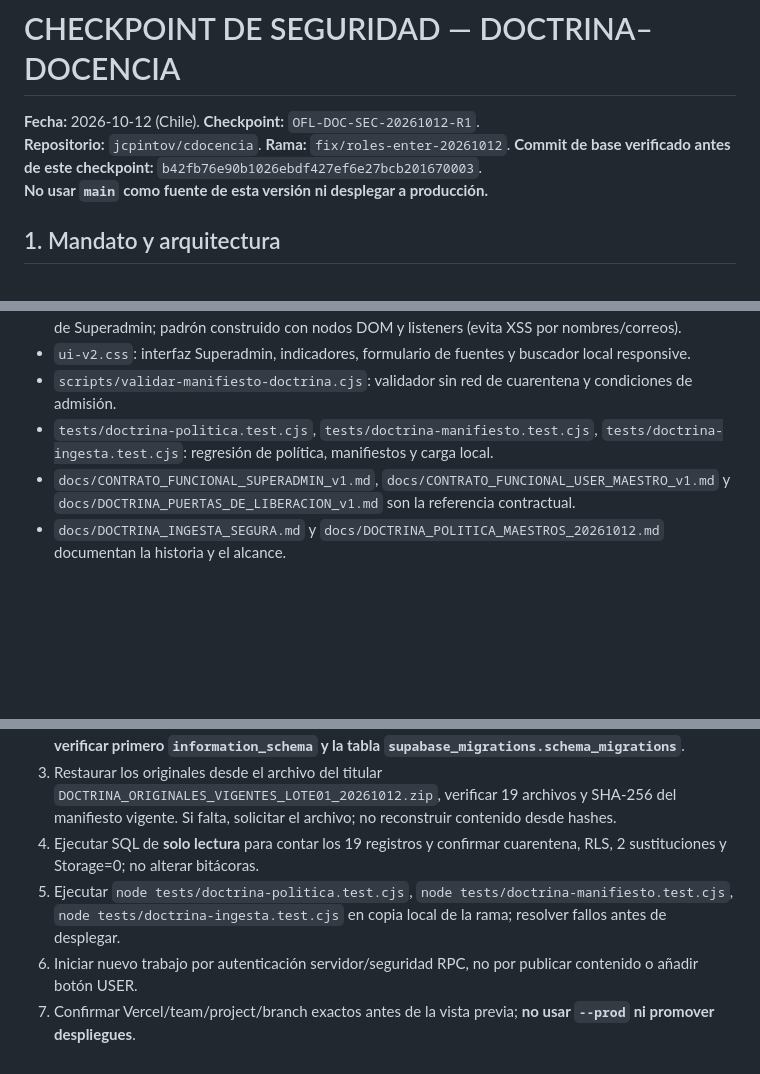
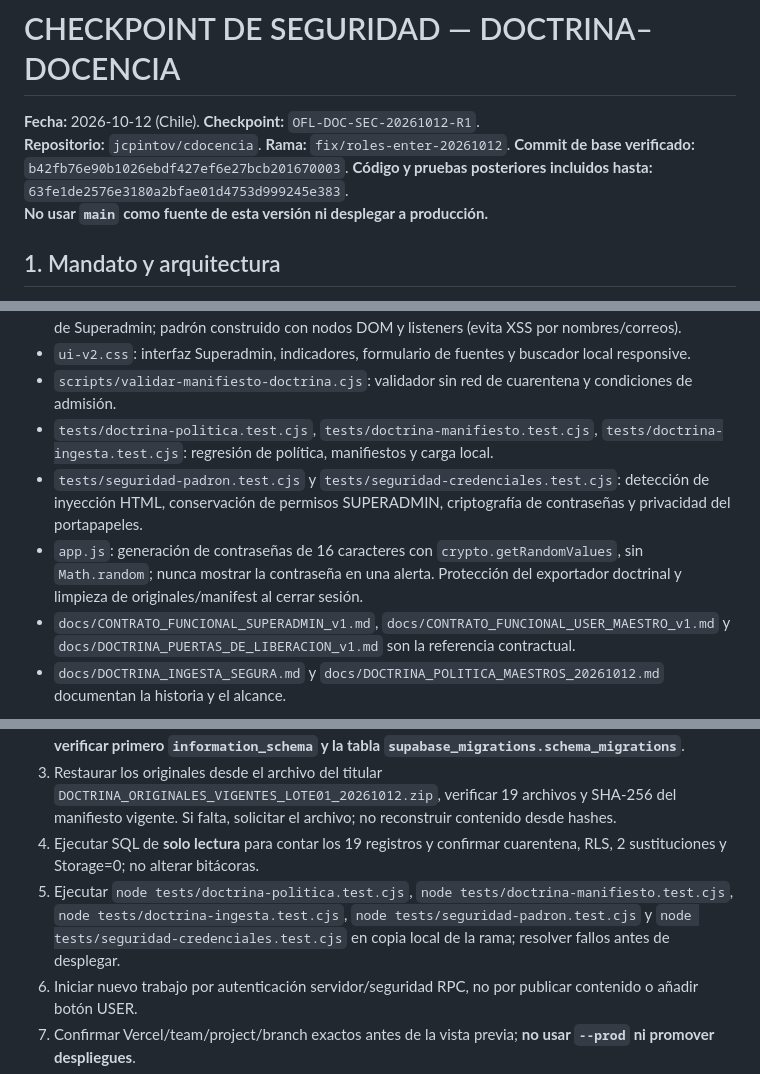
Before and after one commit to jcpintov/cdocencia, a Markdown page: docs/CHECKPOINT_SEGURIDAD_DOCTRINA_DOCENCIA_20261012.md, 3 parts joined by grey strips. Drawn GitHub-style; blank space fills up the shorter version.

Commit message:
checkpoint: actualizar recuperación con pruebas de XSS, credenciales y metadatos REAA

```diff
--- a/docs/CHECKPOINT_SEGURIDAD_DOCTRINA_DOCENCIA_20261012.md
+++ b/docs/CHECKPOINT_SEGURIDAD_DOCTRINA_DOCENCIA_20261012.md
@@ -1,7 +1,7 @@
 # CHECKPOINT DE SEGURIDAD — DOCTRINA–DOCENCIA
 
 **Fecha:** 2026-10-12 (Chile). **Checkpoint:** `OFL-DOC-SEC-20261012-R1`.
-**Repositorio:** `jcpintov/cdocencia`. **Rama:** `fix/roles-enter-20261012`. **Commit de base verificado antes de este checkpoint:** `b42fb76e90b1026ebdf427ef6e27bcb201670003`.
+**Repositorio:** `jcpintov/cdocencia`. **Rama:** `fix/roles-enter-20261012`. **Commit de base verificado:** `b42fb76e90b1026ebdf427ef6e27bcb201670003`. **Código y pruebas posteriores incluidos hasta:** `63fe1de2576e3180a2bfae01d4753d999245e383`.
 **No usar `main` como fuente de esta versión ni desplegar a producción.**
 
 ## 1. Mandato y arquitectura
@@ -52,6 +52,8 @@
 - `ui-v2.css`: interfaz Superadmin, indicadores, formulario de fuentes y buscador local responsive.
 - `scripts/validar-manifiesto-doctrina.cjs`: validador sin red de cuarentena y condiciones de admisión.
 - `tests/doctrina-politica.test.cjs`, `tests/doctrina-manifiesto.test.cjs`, `tests/doctrina-ingesta.test.cjs`: regresión de política, manifiestos y carga local.
+- `tests/seguridad-padron.test.cjs` y `tests/seguridad-credenciales.test.cjs`: detección de inyección HTML, conservación de permisos SUPERADMIN, criptografía de contraseñas y privacidad del portapapeles.
+- `app.js`: generación de contraseñas de 16 caracteres con `crypto.getRandomValues`, sin `Math.random`; nunca mostrar la contraseña en una alerta. Protección del exportador doctrinal y limpieza de originales/manifest al cerrar sesión.
 - `docs/CONTRATO_FUNCIONAL_SUPERADMIN_v1.md`, `docs/CONTRATO_FUNCIONAL_USER_MAESTRO_v1.md` y `docs/DOCTRINA_PUERTAS_DE_LIBERACION_v1.md` son la referencia contractual.
 - `docs/DOCTRINA_INGESTA_SEGURA.md` y `docs/DOCTRINA_POLITICA_MAESTROS_20261012.md` documentan la historia y el alcance.
 
@@ -61,7 +63,7 @@
 2. Revisar estos contratos, gates G0–G7 y el presente checkpoint; **no ejecutar migraciones de nuevo sin verificar primero `information_schema` y la tabla `supabase_migrations.schema_migrations`**.
 3. Restaurar los originales desde el archivo del titular `DOCTRINA_ORIGINALES_VIGENTES_LOTE01_20261012.zip`, verificar 19 archivos y SHA-256 del manifiesto vigente. Si falta, solicitar el archivo; no reconstruir contenido desde hashes.
 4. Ejecutar SQL de **solo lectura** para contar los 19 registros y confirmar cuarentena, RLS, 2 sustituciones y Storage=0; no alterar bitácoras.
-5. Ejecutar `node tests/doctrina-politica.test.cjs`, `node tests/doctrina-manifiesto.test.cjs`, `node tests/doctrina-ingesta.test.cjs` en copia local de la rama; resolver fallos antes de desplegar.
+5. Ejecutar `node tests/doctrina-politica.test.cjs`, `node tests/doctrina-manifiesto.test.cjs`, `node tests/doctrina-ingesta.test.cjs`, `node tests/seguridad-padron.test.cjs` y `node tests/seguridad-credenciales.test.cjs` en copia local de la rama; resolver fallos antes de desplegar.
 6. Iniciar nuevo trabajo por autenticación servidor/seguridad RPC, no por publicar contenido o añadir botón USER.
 7. Confirmar Vercel/team/project/branch exactos antes de la vista previa; **no usar `--prod` ni promover despliegues**.
 8. **Nunca** incluir claves Supabase, contraseñas, tokens, archivos reservados en GitHub o despliegues públicos.
```
